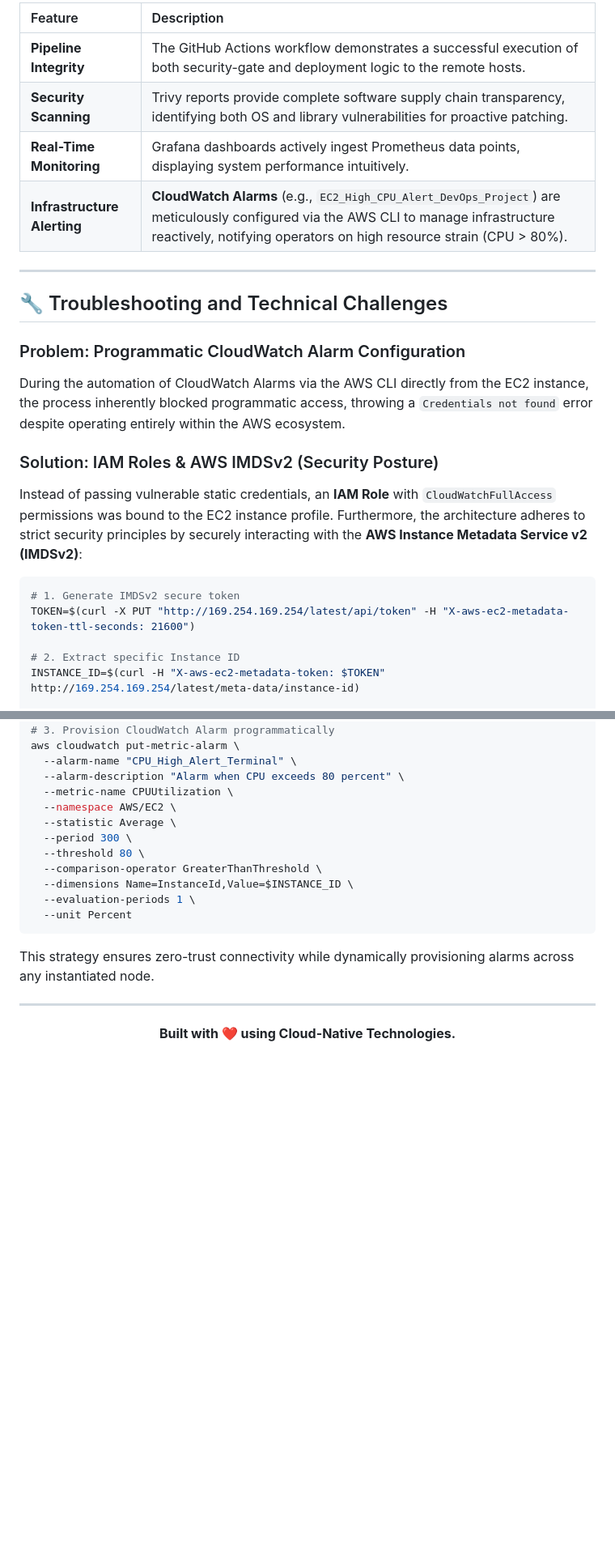
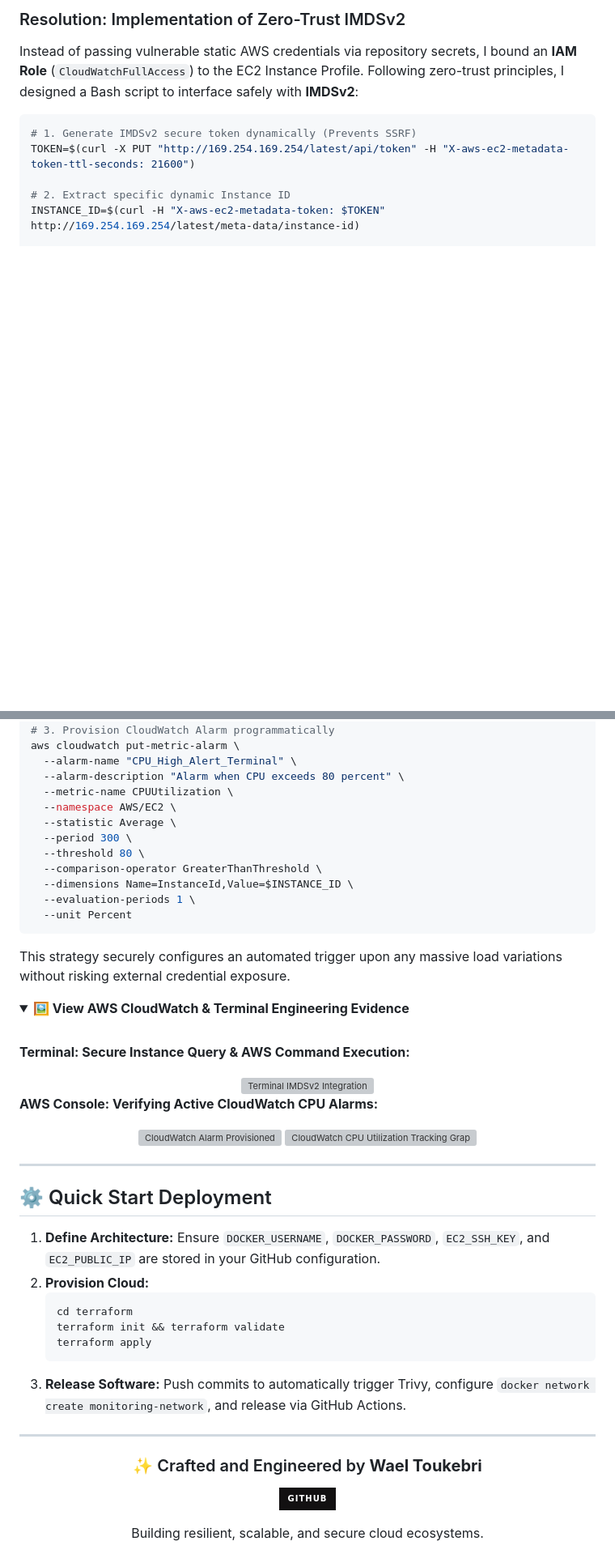
Before and after one commit to WAELTOUKEBRI/aws-devops-cicd-project, a Markdown page: README.md, 2 parts joined by grey strips. Shown at 81% size. GitHub-like rendering; folded sections open; badges without logos; blank space fills up the shorter version; grey boxes are pictures that could not be loaded.

````diff
--- a/README.md
+++ b/README.md
@@ -111,26 +148,12 @@ The pipeline integrates multiple checkpoints ensuring quality, security, and sta
 
-| Feature | Description |
-| :--- | :--- |
-| **Pipeline Integrity** | The GitHub Actions workflow demonstrates a successful execution of both security-gate and deployment logic to the remote hosts. |
-| **Security Scanning** | Trivy reports provide complete software supply chain transparency, identifying both OS and library vulnerabilities for proactive patching. |
-| **Real-Time Monitoring** | Grafana dashboards actively ingest Prometheus data points, displaying system performance intuitively. |
-| **Infrastructure Alerting** | **CloudWatch Alarms** (e.g., `EC2_High_CPU_Alert_DevOps_Project`) are meticulously configured via the AWS CLI to manage infrastructure reactively, notifying operators on high resource strain (CPU > 80%). |
-
----
-
-## 🔧 Troubleshooting and Technical Challenges
-
-### Problem: Programmatic CloudWatch Alarm Configuration
-During the automation of CloudWatch Alarms via the AWS CLI directly from the EC2 instance, the process inherently blocked programmatic access, throwing a `Credentials not found` error despite operating entirely within the AWS ecosystem.
-
-### Solution: IAM Roles & AWS IMDSv2 (Security Posture)
-Instead of passing vulnerable static credentials, an **IAM Role** with `CloudWatchFullAccess` permissions was bound to the EC2 instance profile. Furthermore, the architecture adheres to strict security principles by securely interacting with the **AWS Instance Metadata Service v2 (IMDSv2)**:
+### Resolution: Implementation of Zero-Trust IMDSv2
+Instead of passing vulnerable static AWS credentials via repository secrets, I bound an **IAM Role** (`CloudWatchFullAccess`) to the EC2 Instance Profile. Following zero-trust principles, I designed a Bash script to interface safely with **IMDSv2**:
 
 ```bash
-# 1. Generate IMDSv2 secure token
+# 1. Generate IMDSv2 secure token dynamically (Prevents SSRF)
 TOKEN=$(curl -X PUT "http://169.254.169.254/latest/api/token" -H "X-aws-ec2-metadata-token-ttl-seconds: 21600")
 
-# 2. Extract specific Instance ID
+# 2. Extract specific dynamic Instance ID
 INSTANCE_ID=$(curl -H "X-aws-ec2-metadata-token: $TOKEN" http://169.254.169.254/latest/meta-data/instance-id)
 
 # 3. Provision CloudWatch Alarm programmatically
@@ -147,9 +170,46 @@ aws cloudwatch put-metric-alarm \
   --evaluation-periods 1 \
   --unit Percent
 ```
-This strategy ensures zero-trust connectivity while dynamically provisioning alarms across any instantiated node.
+
+This strategy securely configures an automated trigger upon any massive load variations without risking external credential exposure.
+
+<details>
+<summary><b>🖼️ View AWS CloudWatch & Terminal Engineering Evidence</b></summary>
+<br>
+
+**Terminal: Secure Instance Query & AWS Command Execution:**
+<div align="center">
+  <img src="assets/imds_terminal.png" alt="Terminal IMDSv2 Integration" width="700" />
+</div>
+
+**AWS Console: Verifying Active CloudWatch CPU Alarms:**
+<div align="center">
+  <img src="assets/cloudwatch_alarm_list.png" alt="CloudWatch Alarm Provisioned" width="700" />
+  <img src="assets/cloudwatch_graph.png" alt="CloudWatch CPU Utilization Tracking Graph" width="700" />
+</div>
+</details>
 
 ---
+
+## ⚙️ Quick Start Deployment
+
+1. **Define Architecture:** Ensure `DOCKER_USERNAME`, `DOCKER_PASSWORD`, `EC2_SSH_KEY`, and `EC2_PUBLIC_IP` are stored in your GitHub configuration.
+2. **Provision Cloud:**
+   ```bash
+   cd terraform
+   terraform init && terraform validate
+   terraform apply
+   ```
+3. **Release Software:** Push commits to automatically trigger Trivy, configure `docker network create monitoring-network`, and release via GitHub Actions.
+
+---
+
 <div align="center">
-  <b>Built with ❤️ using Cloud-Native Technologies.</b>
+  <h3>✨ Crafted and Engineered by <b>Wael Toukebri</b></h3>
+  <p>
+    <a href="https://github.com/WAELTOUKEBRI">
+      <img src="https://img.shields.io/badge/GitHub-%23121011.svg?style=for-the-badge&logo=github&logoColor=white" alt="GitHub" />
+    </a>
+  </p>
+  <p>Building resilient, scalable, and secure cloud ecosystems.</p>
 </div>
````
Also changed, not shown: other parts of README.md (+105 -68 lines).
